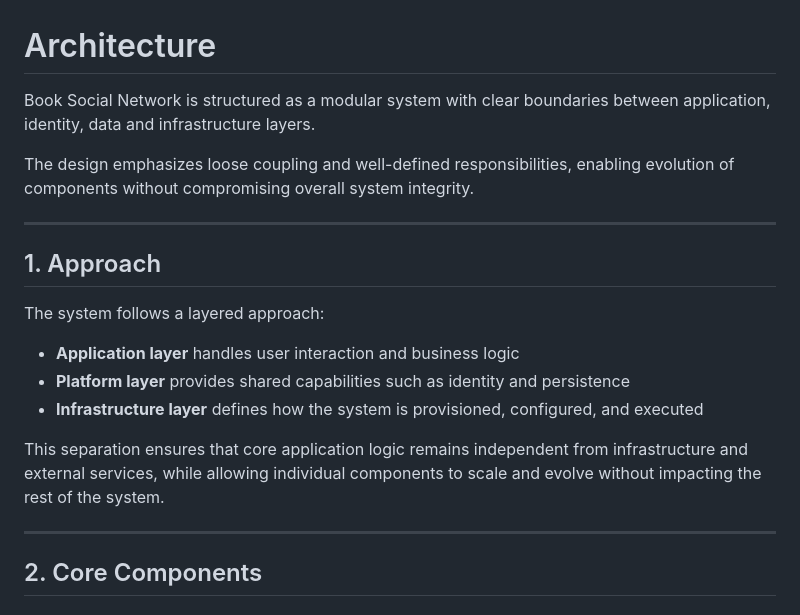
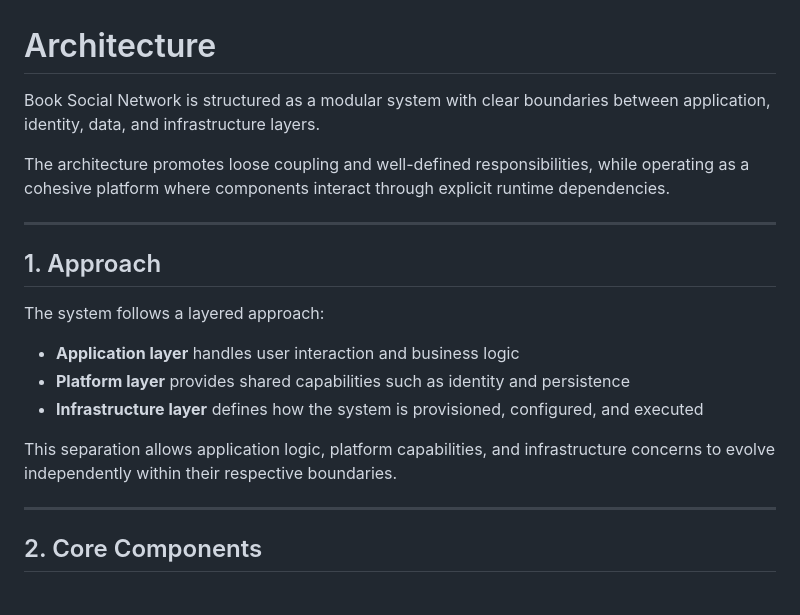
Before and after one commit to carlinbrr/book-social-network, a Markdown page: docs/architecture.md, the part around one of its changes. Rendered like a GitHub page.

```diff
--- a/docs/architecture.md
+++ b/docs/architecture.md
@@ -1,8 +1,8 @@
 # Architecture
 
-Book Social Network is structured as a modular system with clear boundaries between application, identity, data and infrastructure layers.
+Book Social Network is structured as a modular system with clear boundaries between application, identity, data, and infrastructure layers.
 
-The design emphasizes loose coupling and well-defined responsibilities, enabling evolution of components without compromising overall system integrity.
+The architecture promotes loose coupling and well-defined responsibilities, while operating as a cohesive platform where components interact through explicit runtime dependencies.
 
 ---
 
@@ -14,7 +14,7 @@ The system follows a layered approach:
 - **Platform layer** provides shared capabilities such as identity and persistence
 - **Infrastructure layer** defines how the system is provisioned, configured, and executed
 
-This separation ensures that core application logic remains independent from infrastructure and external services, while allowing individual components to scale and evolve without impacting the rest of the system.
+This separation allows application logic, platform capabilities, and infrastructure concerns to evolve independently within their respective boundaries.
 
 ---
 
```
Also changed, not shown: other parts of docs/architecture.md (+4 -14 lines), README.md (+2 -2 lines).
